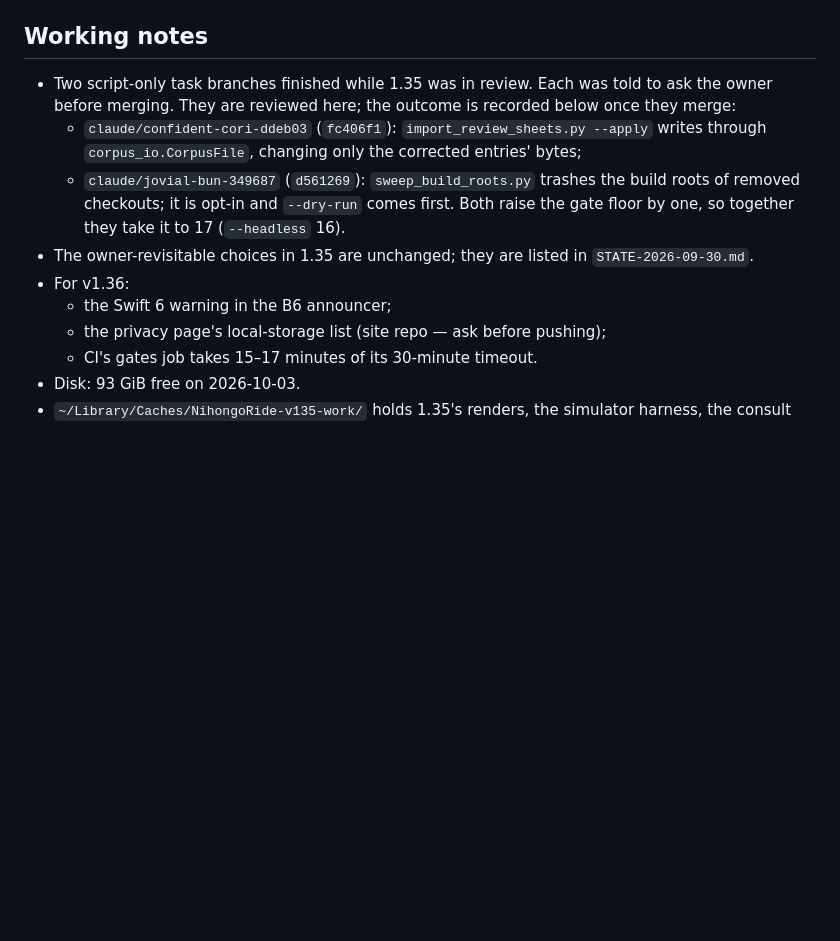
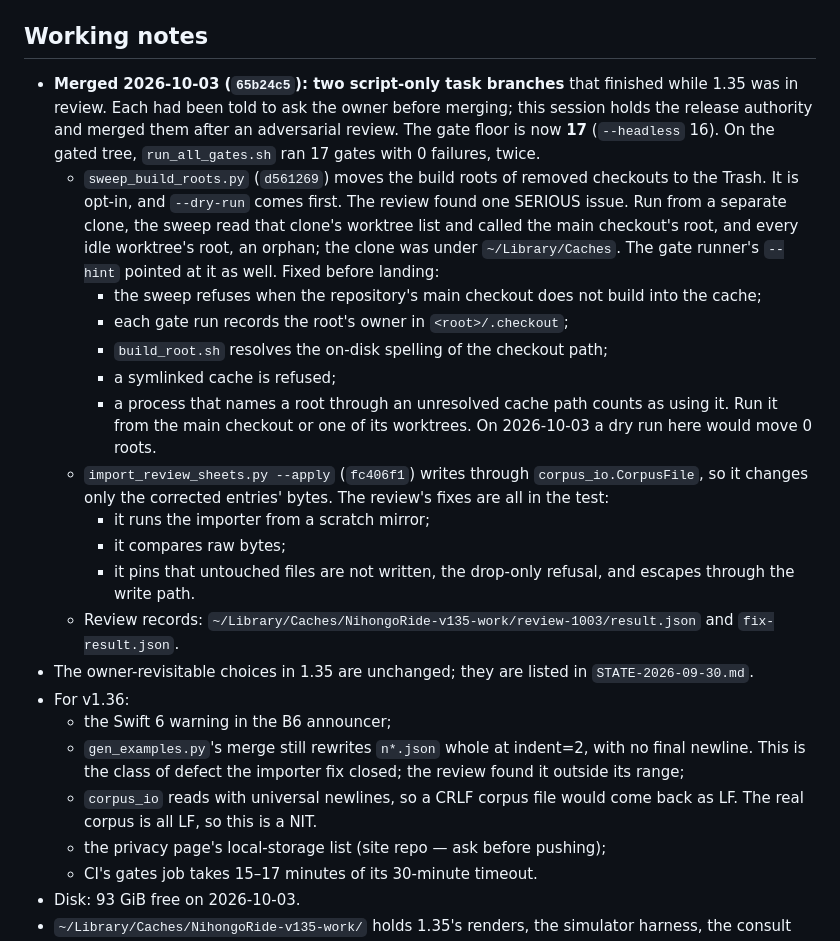
Before and after one commit to JasonYeYuhe/nihongo-ride-app, a Markdown page: docs/STATE-2026-10-03.md, the part around the change. Rendered like a GitHub page; blank space fills up the shorter version.

Commit message:
docs(state): 2026-10-03 — the two script branches merged after review (gate floor 17); gen_examples' whole-file reformat and corpus_io's CRLF read recorded for v1.36
Co-Authored-By: Claude Opus 5.5 <noreply@anthropic.com>

```diff
--- a/docs/STATE-2026-10-03.md
+++ b/docs/STATE-2026-10-03.md
@@ -56,16 +56,35 @@ md5 `86d6ba2aec36e06b70630f93d4524ec0`):
 
 ## Working notes
 
-* Two script-only task branches finished while 1.35 was in review. Each was told to ask the owner
-  before merging. They are reviewed here; the outcome is recorded below once they merge:
-  * `claude/confident-cori-ddeb03` (`fc406f1`): `import_review_sheets.py --apply` writes through
-    `corpus_io.CorpusFile`, changing only the corrected entries' bytes;
-  * `claude/jovial-bun-349687` (`d561269`): `sweep_build_roots.py` trashes the build roots of removed
-    checkouts; it is opt-in and `--dry-run` comes first.
-  Both raise the gate floor by one, so together they take it to 17 (`--headless` 16).
+* **Merged 2026-10-03 (`65b24c5`): two script-only task branches** that finished while 1.35 was in
+  review. Each had been told to ask the owner before merging; this session holds the release authority
+  and merged them after an adversarial review. The gate floor is now **17** (`--headless` 16). On the
+  gated tree, `run_all_gates.sh` ran 17 gates with 0 failures, twice.
+  * `sweep_build_roots.py` (`d561269`) moves the build roots of removed checkouts to the Trash. It is
+    opt-in, and `--dry-run` comes first. The review found one SERIOUS issue. Run from a separate clone,
+    the sweep read that clone's worktree list and called the main checkout's root, and every idle
+    worktree's root, an orphan; the clone was under `~/Library/Caches`. The gate runner's `--hint`
+    pointed at it as well. Fixed before landing:
+    * the sweep refuses when the repository's main checkout does not build into the cache;
+    * each gate run records the root's owner in `<root>/.checkout`;
+    * `build_root.sh` resolves the on-disk spelling of the checkout path;
+    * a symlinked cache is refused;
+    * a process that names a root through an unresolved cache path counts as using it.
+    Run it from the main checkout or one of its worktrees. On 2026-10-03 a dry run here would move 0 roots.
+  * `import_review_sheets.py --apply` (`fc406f1`) writes through `corpus_io.CorpusFile`, so it changes
+    only the corrected entries' bytes. The review's fixes are all in the test:
+    * it runs the importer from a scratch mirror;
+    * it compares raw bytes;
+    * it pins that untouched files are not written, the drop-only refusal, and escapes through the
+      write path.
+  * Review records: `~/Library/Caches/NihongoRide-v135-work/review-1003/result.json` and `fix-result.json`.
 * The owner-revisitable choices in 1.35 are unchanged; they are listed in `STATE-2026-09-30.md`.
 * For v1.36:
   * the Swift 6 warning in the B6 announcer;
+  * `gen_examples.py`'s merge still rewrites `n*.json` whole at indent=2, with no final newline. This
+    is the class of defect the importer fix closed; the review found it outside its range;
+  * `corpus_io` reads with universal newlines, so a CRLF corpus file would come back as LF. The real
+    corpus is all LF, so this is a NIT.
   * the privacy page's local-storage list (site repo — ask before pushing);
   * CI's gates job takes 15–17 minutes of its 30-minute timeout.
 * Disk: 93 GiB free on 2026-10-03.
```
